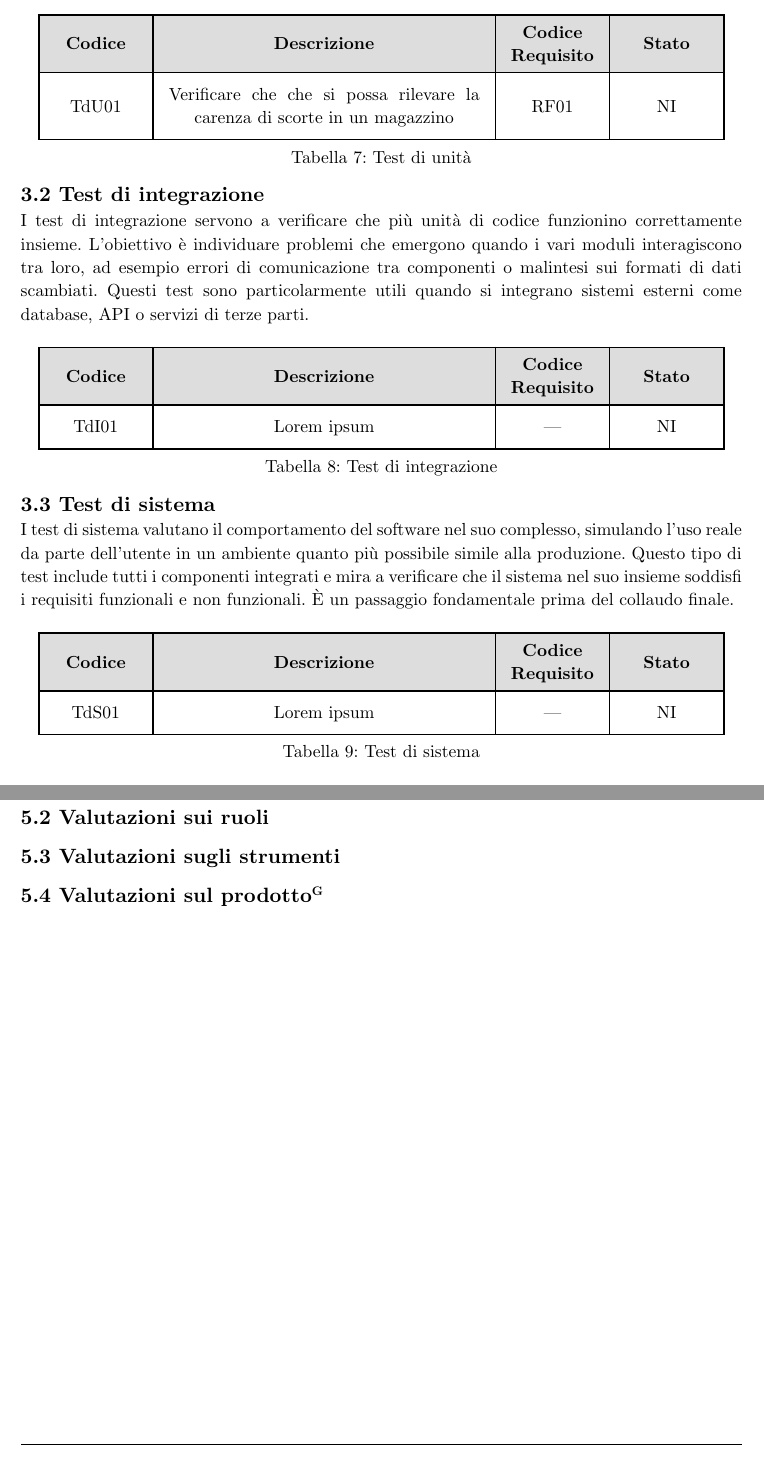
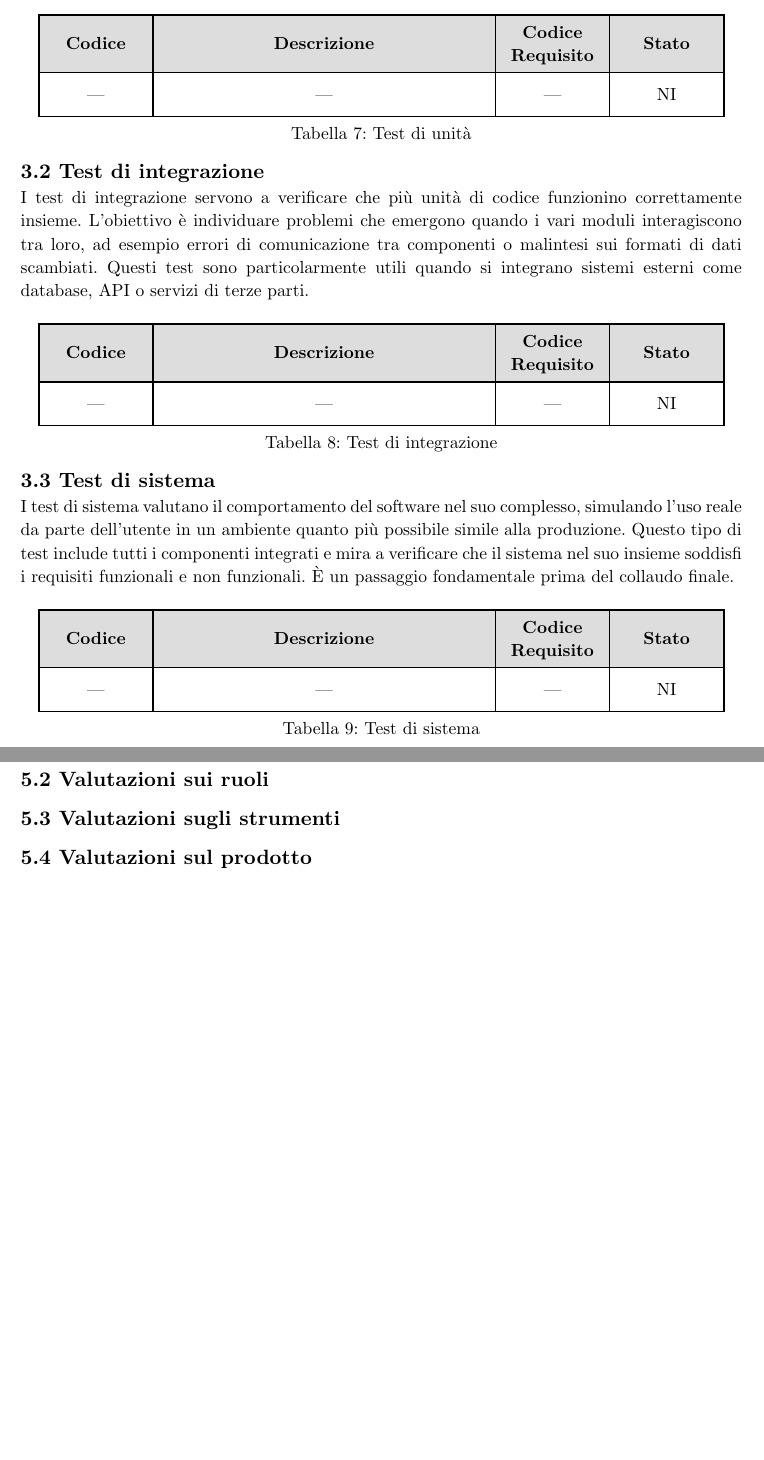
Before and after one commit to teamcodealchemists/docs, a Typst document (documents/rtb/PdQ.typ): two parts of pages 8 and 9 of 9, joined at a grey line, cut so that both start at the same text, the shorter picture padded with empty space. Compiled offline with Typst 0.15.

Commit message:
Piccole modifiche

```diff
--- a/documents/rtb/PdQ.typ
+++ b/documents/rtb/PdQ.typ
@@ -224,7 +224,7 @@ Per ogni test viene specificato uno stato, che può essere:
 I test di unità verificano il comportamento corretto delle singole unità di codice, come funzioni, metodi o classi. Vengono scritti e mantenuti dagli sviluppatori durante la fase di sviluppo e servono a garantire che ogni componente, isolato dal resto, produca il risultato atteso per diversi input. Sono fondamentali per individuare rapidamente errori logici a livello di codice sorgente.
 
 #let voci_test_unità = (
-    [TdU01], [Verificare che che si possa rilevare la carenza di scorte in un magazzino], [RF01], [NI]
+    [---], [---], [---], [NI]
   )
 #let caption_test_unità = (
   [Test di unità]
@@ -236,10 +236,10 @@ I test di unità verificano il comportamento corretto delle singole unità di co
 
 == 3.2 Test di integrazione
 
-I test di integrazione servono a verificare che più unità di codice funzionino correttamente insieme. L’obiettivo è individuare problemi che emergono quando i vari moduli interagiscono tra loro, ad esempio errori di comunicazione tra componenti o malintesi sui formati di dati scambiati. Questi test sono particolarmente utili quando si integrano sistemi esterni come database, API o servizi di terze parti.
+I test di integrazione servono a verificare che più unità di codice funzionino correttamente insieme. L'obiettivo è individuare problemi che emergono quando i vari moduli interagiscono tra loro, ad esempio errori di comunicazione tra componenti o malintesi sui formati di dati scambiati. Questi test sono particolarmente utili quando si integrano sistemi esterni come database, API o servizi di terze parti.
 
 #let voci_test_integrazione = (
-    [TdI01], [Lorem ipsum], [---], [NI]
+    [---], [---], [---], [NI]
   )
 #let caption_test_integrazione = (
   [Test di integrazione]
@@ -251,10 +251,10 @@ I test di integrazione servono a verificare che più unità di codice funzionino
 
 == 3.3 Test di sistema
 
-I test di sistema valutano il comportamento del software nel suo complesso, simulando l’uso reale da parte dell’utente in un ambiente quanto più possibile simile alla produzione. Questo tipo di test include tutti i componenti integrati e mira a verificare che il sistema nel suo insieme soddisfi i requisiti funzionali e non funzionali. È un passaggio fondamentale prima del collaudo finale.
+I test di sistema valutano il comportamento del software nel suo complesso, simulando l'uso reale da parte dell'utente in un ambiente quanto più possibile simile alla produzione. Questo tipo di test include tutti i componenti integrati e mira a verificare che il sistema nel suo insieme soddisfi i requisiti funzionali e non funzionali. È un passaggio fondamentale prima del collaudo finale.
 
 #let voci_test_sistema = (
-    [TdS01], [Lorem ipsum], [---], [NI]
+    [---], [---], [---], [NI]
   )
 #let caption_test_sistema = (
   [Test di sistema]
@@ -289,4 +289,4 @@ I test di regressione hanno lo scopo di assicurare che le nuove modifiche al cod
 == 5.1 Valutazioni sull'organizzazione
 == 5.2 Valutazioni sui ruoli
 == 5.3 Valutazioni sugli strumenti
-== 5.4 Valutazioni sul prodotto#super[G]
+== 5.4 Valutazioni sul prodotto
```
Also changed, not shown: documents/rtb/PdQ.typ (2 more changed lines).
